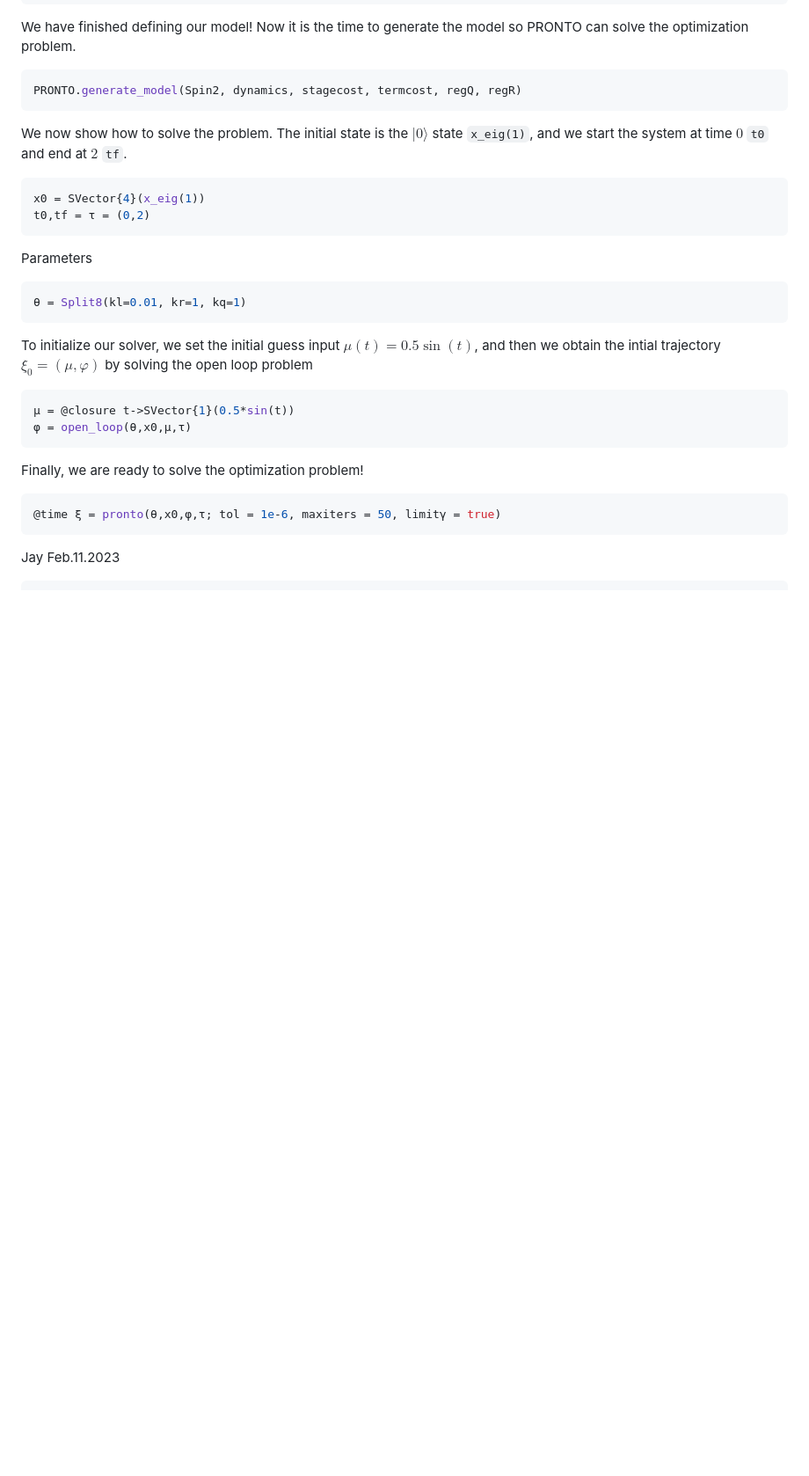
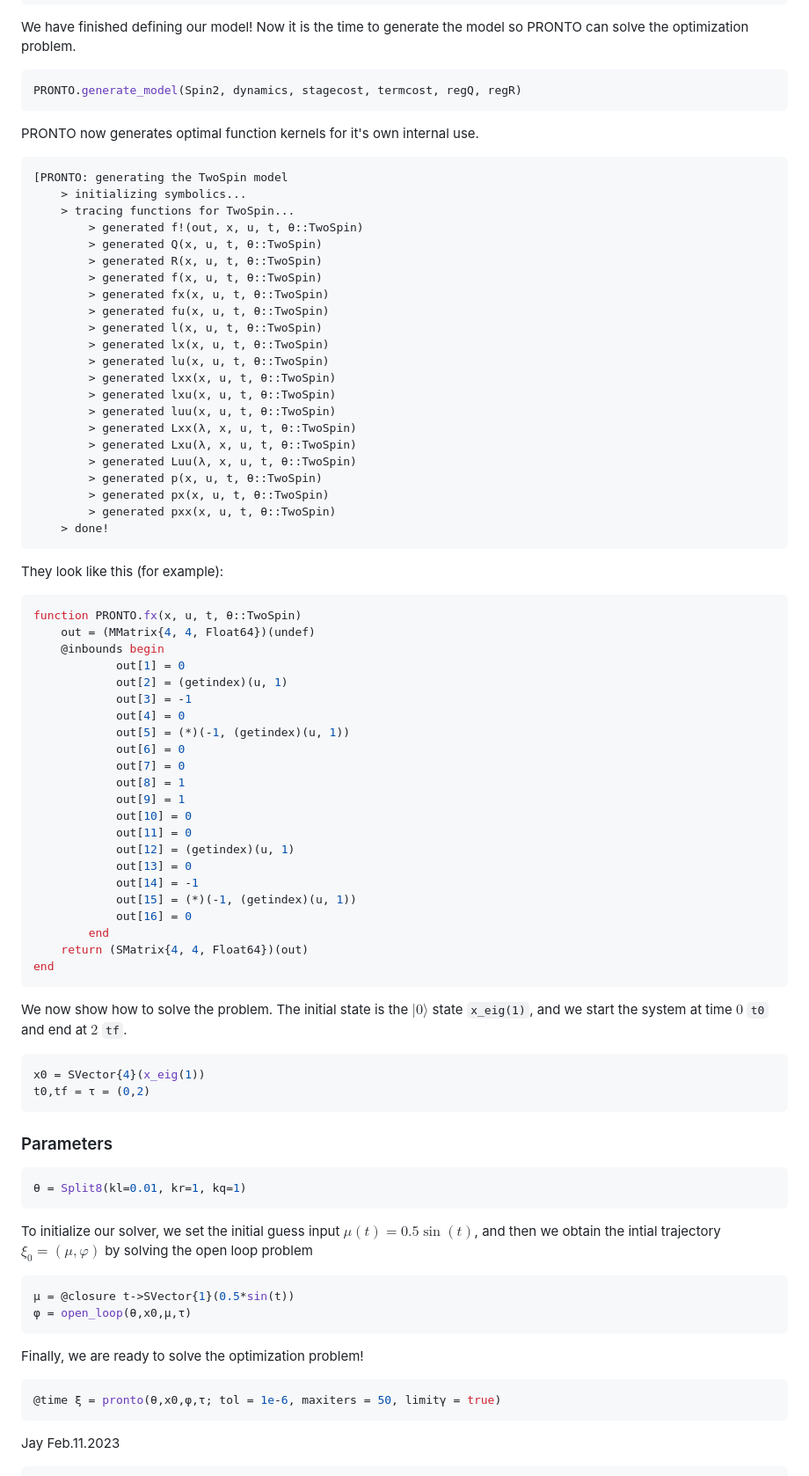
Before and after one commit to narijauskas/PRONTO.jl, a Markdown page: docs/src/index.md, the part around one of its changes. Shown at 88% size. GitHub-like rendering; blank space fills up the shorter version.

````diff
--- a/docs/src/index.md
+++ b/docs/src/index.md
@@ -111,6 +111,58 @@ We have finished defining our model! Now it is the time to generate the model so
 ```julia
 PRONTO.generate_model(Spin2, dynamics, stagecost, termcost, regQ, regR)
 ```
+PRONTO now generates optimal function kernels for it's own internal use.
+```
+[PRONTO: generating the TwoSpin model
+    > initializing symbolics...
+    > tracing functions for TwoSpin...
+        > generated f!(out, x, u, t, θ::TwoSpin)
+        > generated Q(x, u, t, θ::TwoSpin)
+        > generated R(x, u, t, θ::TwoSpin)
+        > generated f(x, u, t, θ::TwoSpin)
+        > generated fx(x, u, t, θ::TwoSpin)
+        > generated fu(x, u, t, θ::TwoSpin)
+        > generated l(x, u, t, θ::TwoSpin)
+        > generated lx(x, u, t, θ::TwoSpin)
+        > generated lu(x, u, t, θ::TwoSpin)
+        > generated lxx(x, u, t, θ::TwoSpin)
+        > generated lxu(x, u, t, θ::TwoSpin)
+        > generated luu(x, u, t, θ::TwoSpin)
+        > generated Lxx(λ, x, u, t, θ::TwoSpin)
+        > generated Lxu(λ, x, u, t, θ::TwoSpin)
+        > generated Luu(λ, x, u, t, θ::TwoSpin)
+        > generated p(x, u, t, θ::TwoSpin)
+        > generated px(x, u, t, θ::TwoSpin)
+        > generated pxx(x, u, t, θ::TwoSpin)
+    > done!
+```
+They look like this (for example):
+```julia
+function PRONTO.fx(x, u, t, θ::TwoSpin)
+    out = (MMatrix{4, 4, Float64})(undef)
+    @inbounds begin
+            out[1] = 0
+            out[2] = (getindex)(u, 1)
+            out[3] = -1
+            out[4] = 0
+            out[5] = (*)(-1, (getindex)(u, 1))
+            out[6] = 0
+            out[7] = 0
+            out[8] = 1
+            out[9] = 1
+            out[10] = 0
+            out[11] = 0
+            out[12] = (getindex)(u, 1)
+            out[13] = 0
+            out[14] = -1
+            out[15] = (*)(-1, (getindex)(u, 1))
+            out[16] = 0
+        end
+    return (SMatrix{4, 4, Float64})(out)
+end
+```
+
+
 
 We now show how to solve the problem. The initial state is the $|0\rangle$ state `x_eig(1)`, and we start the system at time $0$ `t0` and end at $2$ `tf`.
 
@@ -119,7 +171,7 @@ x0 = SVector{4}(x_eig(1))
 t0,tf = τ = (0,2)
 ```
 
-Parameters
+### Parameters
 ```julia
 θ = Split8(kl=0.01, kr=1, kq=1)
 ```
````
Also changed, not shown: other parts of docs/src/index.md (+4 -4 lines), README.md (+1 -1 lines).
